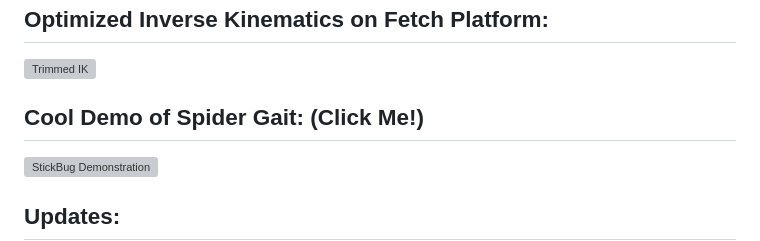
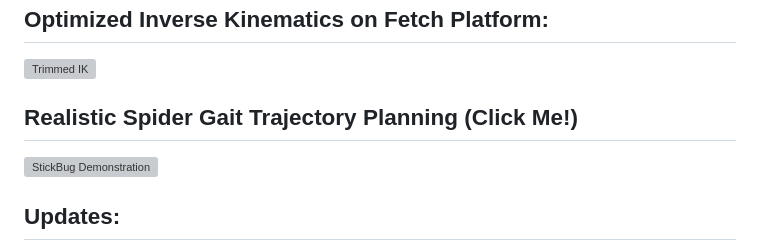
Before and after one commit to JustinMLu/kineval-js, a Markdown page: README.md, the part around the change. Rendered like a GitHub page; grey boxes are pictures that could not be loaded.

```diff
--- a/README.md
+++ b/README.md
@@ -22,7 +22,7 @@ http://localhost:3000/
 ## Optimized Inverse Kinematics on Fetch Platform:
 <img src="https://github.com/user-attachments/assets/0065712d-5d8a-488a-949e-d8fe118845e3" alt="Trimmed IK" width="500"/>
 
-## Cool Demo of Spider Gait: (Click Me!)
+## Realistic Spider Gait Trajectory Planning (Click Me!)
 [![StickBug Demonstration](https://img.youtube.com/vi/5qtt-moe3vg/0.jpg)](https://www.youtube.com/watch?v=5qtt-moe3vg)
 
 ## Updates:
```
